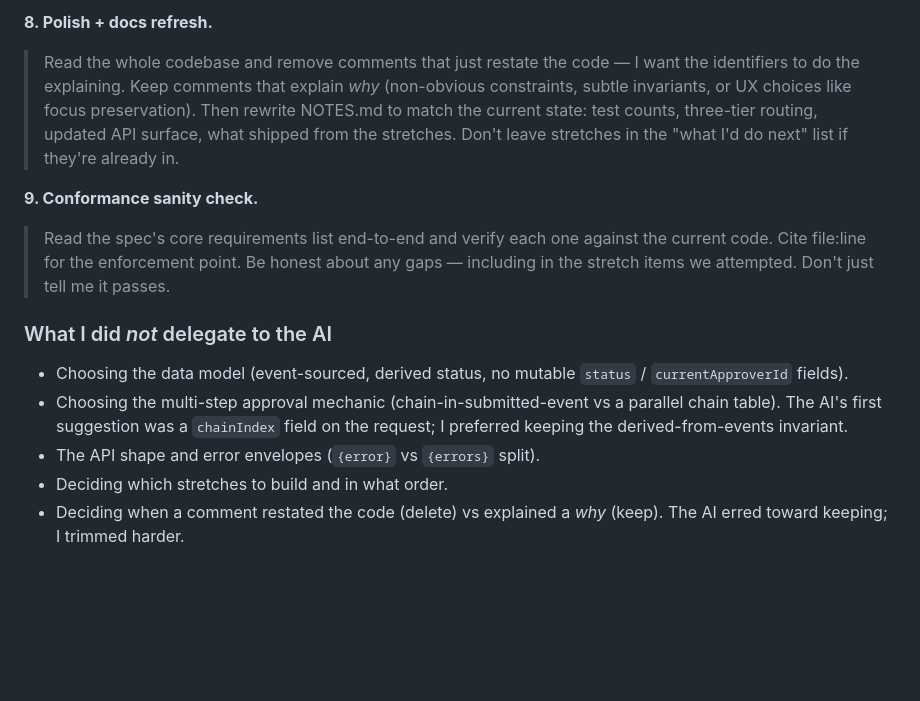
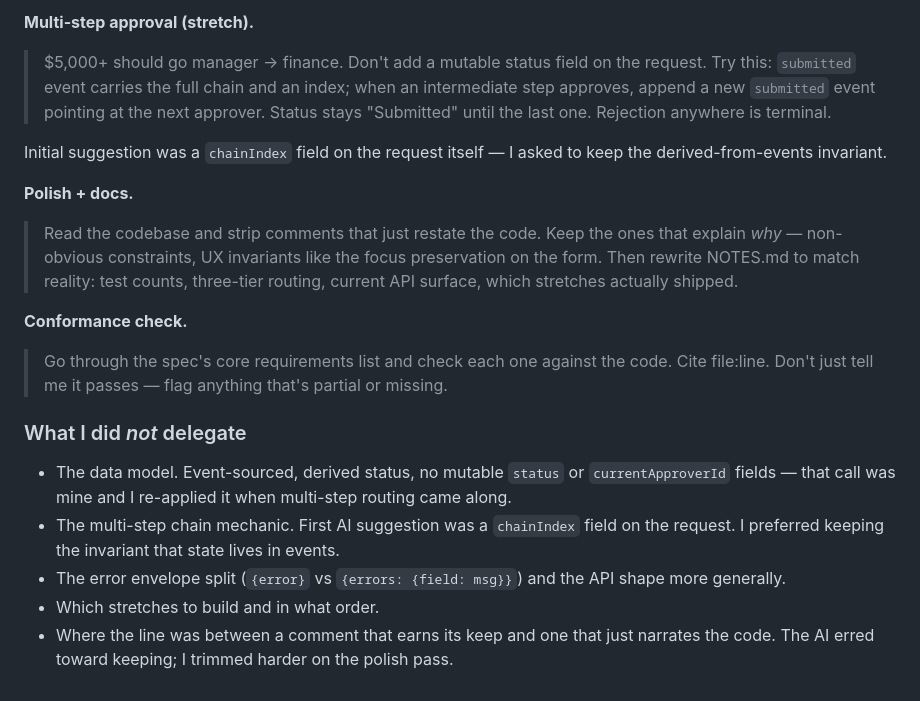
Before and after one commit to Rosi-Eliz/expense-requests, a Markdown page: NOTES.md, the part around one of its changes. GitHub-like rendering; blank space fills up the shorter version.

```diff
--- a/NOTES.md
+++ b/NOTES.md
@@ -299,27 +272,36 @@ pushbacks in the section above, and the merge decisions.
 
-**8. Polish + docs refresh.**
-> Read the whole codebase and remove comments that just restate the
-> code — I want the identifiers to do the explaining. Keep comments
-> that explain *why* (non-obvious constraints, subtle invariants, or
-> UX choices like focus preservation). Then rewrite NOTES.md to match
-> the current state: test counts, three-tier routing, updated API
-> surface, what shipped from the stretches. Don't leave stretches in
-> the "what I'd do next" list if they're already in.
+**Multi-step approval (stretch).**
+> $5,000+ should go manager → finance. Don't add a mutable status field on
+> the request. Try this: `submitted` event carries the full chain and an
+> index; when an intermediate step approves, append a new `submitted` event
+> pointing at the next approver. Status stays "Submitted" until the last one.
+> Rejection anywhere is terminal.
 
-**9. Conformance sanity check.**
-> Read the spec's core requirements list end-to-end and verify each
-> one against the current code. Cite file:line for the enforcement
-> point. Be honest about any gaps — including in the stretch items
-> we attempted. Don't just tell me it passes.
+Initial suggestion was a `chainIndex` field on the request itself — I asked
+to keep the derived-from-events invariant.
 
-### What I did *not* delegate to the AI
+**Polish + docs.**
+> Read the codebase and strip comments that just restate the code. Keep the
+> ones that explain *why* — non-obvious constraints, UX invariants like the
+> focus preservation on the form. Then rewrite NOTES.md to match reality:
+> test counts, three-tier routing, current API surface, which stretches
+> actually shipped.
 
-- Choosing the data model (event-sourced, derived status, no mutable `status` /
-  `currentApproverId` fields).
-- Choosing the multi-step approval mechanic (chain-in-submitted-event vs a
-  parallel chain table). The AI's first suggestion was a `chainIndex` field on
-  the request; I preferred keeping the derived-from-events invariant.
-- The API shape and error envelopes (`{error}` vs `{errors}` split).
-- Deciding which stretches to build and in what order.
-- Deciding when a comment restated the code (delete) vs explained a *why*
-  (keep). The AI erred toward keeping; I trimmed harder.
+**Conformance check.**
+> Go through the spec's core requirements list and check each one against
+> the code. Cite file:line. Don't just tell me it passes — flag anything
+> that's partial or missing.
+
+### What I did *not* delegate
+
+- The data model. Event-sourced, derived status, no mutable `status` or
+  `currentApproverId` fields — that call was mine and I re-applied it when
+  multi-step routing came along.
+- The multi-step chain mechanic. First AI suggestion was a `chainIndex` field
+  on the request. I preferred keeping the invariant that state lives in events.
+- The error envelope split (`{error}` vs `{errors: {field: msg}}`) and the
+  API shape more generally.
+- Which stretches to build and in what order.
+- Where the line was between a comment that earns its keep and one that just
+  narrates the code. The AI erred toward keeping; I trimmed harder on the
+  polish pass.
```
Also changed, not shown: other parts of NOTES.md (+61 -88 lines).
